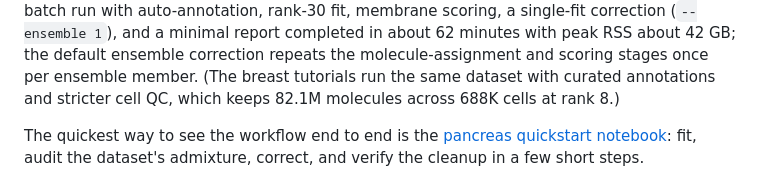
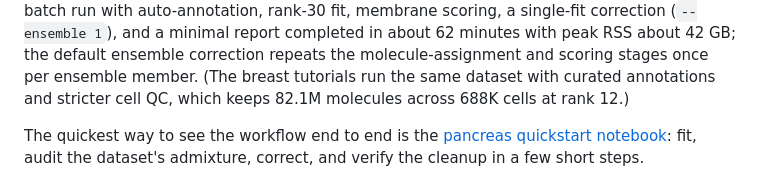
Before and after one commit to kharchenkolab/cellAdmix-core, a Markdown page: README.md, the part around the change. Rendered like a GitHub page.

```diff
--- a/README.md
+++ b/README.md
@@ -20,7 +20,7 @@ peak RSS about 42 GB; the default ensemble correction repeats the
 molecule-assignment and scoring stages once per ensemble member. (The
 breast tutorials run the same dataset with curated annotations and
 stricter cell QC, which keeps 82.1M molecules across 688K cells at
-rank 8.)
+rank 12.)
 
 The quickest way to see the workflow end to end is the
 [pancreas quickstart notebook](examples/xenium_pancreas_membrane_377_full/pancreas_quickstart.md):
```
Also changed, not shown: docs/generative.md (+6 -4 lines).
